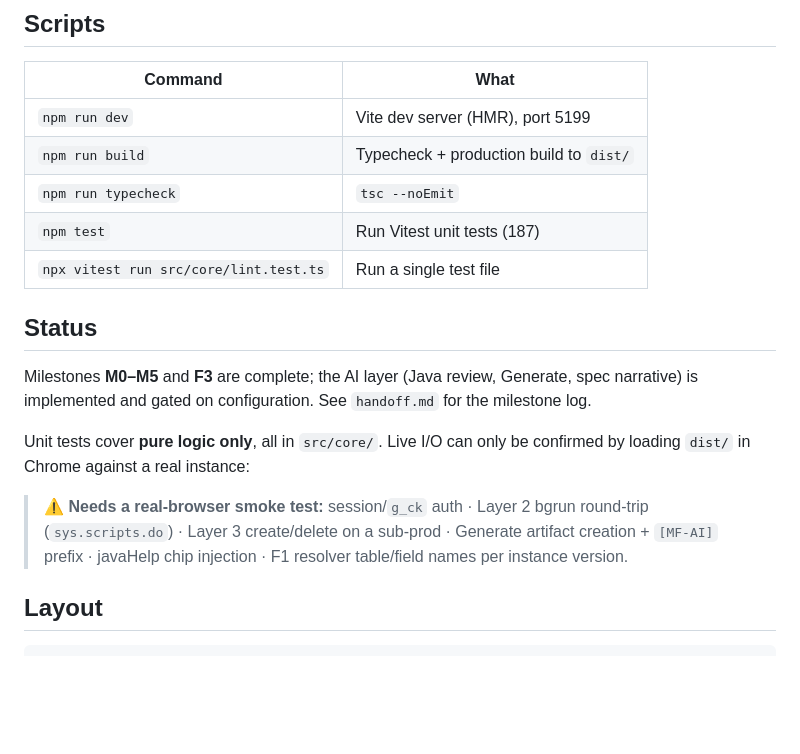
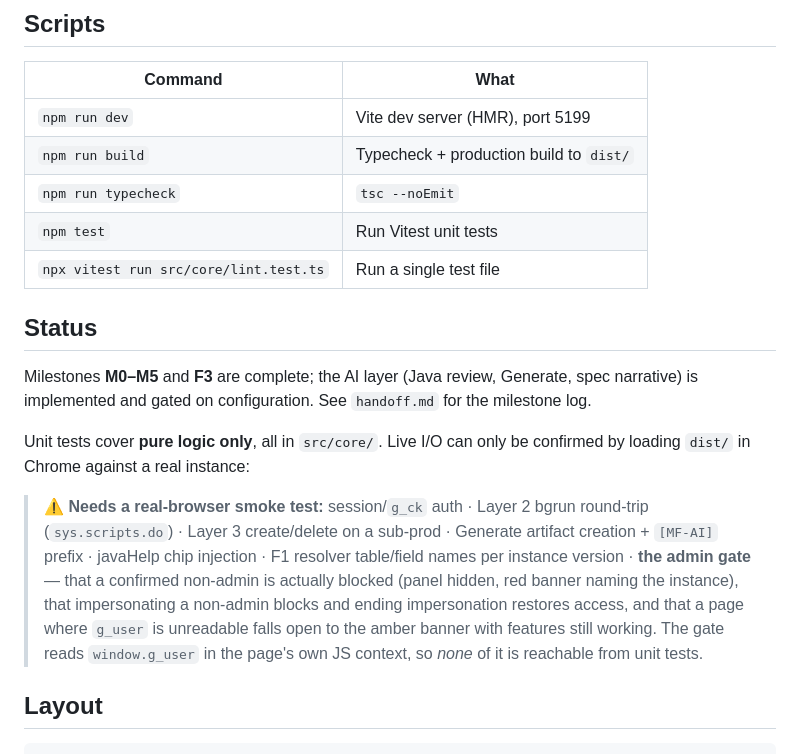
Before and after one commit to gcat332/snCat, a Markdown page: README.md, the part around the change. Rendered like a GitHub page; blank space fills up the shorter version.

Commit message:
docs(admin-gate): correct two stale plan artifacts, record spec deviations
- README: drop the hardcoded test count from the commands table (it has gone
  stale repeatedly; the Status paragraph's count was already removed), and add the
  admin gate to the real-browser smoke list — non-admin blocking and impersonation
  are unit-untestable by construction.

- Plan doc: the `toContain('none')` test snippet is superseded (hasRole is a
  yes/no probe, not an enumeration, so the message must never claim "none") and is
  now the inverse assertion with a do-not-restore note. The checklist line
  "Non-ServiceNow tab: amber banner rather than a hard block" contradicted the
  corrected behaviour — non-ServiceNow tabs show NO banner — so anyone running it
  would have filed a false bug.

- Plan doc: record the two spec deviations it dropped without comment — the
  `Instance:` banner line (restored) and "every action button is disabled"
  (superseded by CSS container hiding, with the visual-only consequence spelled
  out) — and expand the smoke checklist with the cases the review exposed.

- Add the fix-wave report.

Co-Authored-By: Claude Opus 5 (1M context) <noreply@anthropic.com>

```diff
--- a/README.md
+++ b/README.md
@@ -95,7 +95,7 @@ When the **Generate** tab creates a dev/admin-facing config record (Business Rul
 | `npm run dev` | Vite dev server (HMR), port 5199 |
 | `npm run build` | Typecheck + production build to `dist/` |
 | `npm run typecheck` | `tsc --noEmit` |
-| `npm test` | Run Vitest unit tests (187) |
+| `npm test` | Run Vitest unit tests |
 | `npx vitest run src/core/lint.test.ts` | Run a single test file |
 
 ## Status
@@ -104,7 +104,7 @@ Milestones **M0–M5** and **F3** are complete; the AI layer (Java review, Gener
 
 Unit tests cover **pure logic only**, all in `src/core/`. Live I/O can only be confirmed by loading `dist/` in Chrome against a real instance:
 
-> ⚠️ **Needs a real-browser smoke test:** session/`g_ck` auth · Layer 2 bgrun round-trip (`sys.scripts.do`) · Layer 3 create/delete on a sub-prod · Generate artifact creation + `[MF-AI]` prefix · javaHelp chip injection · F1 resolver table/field names per instance version.
+> ⚠️ **Needs a real-browser smoke test:** session/`g_ck` auth · Layer 2 bgrun round-trip (`sys.scripts.do`) · Layer 3 create/delete on a sub-prod · Generate artifact creation + `[MF-AI]` prefix · javaHelp chip injection · F1 resolver table/field names per instance version · **the admin gate** — that a confirmed non-admin is actually blocked (panel hidden, red banner naming the instance), that impersonating a non-admin blocks and ending impersonation restores access, and that a page where `g_user` is unreadable falls open to the amber banner with features still working. The gate reads `window.g_user` in the page's own JS context, so *none* of it is reachable from unit tests.
 
 ## Layout
 
```
Also changed, not shown: 1 other file.
